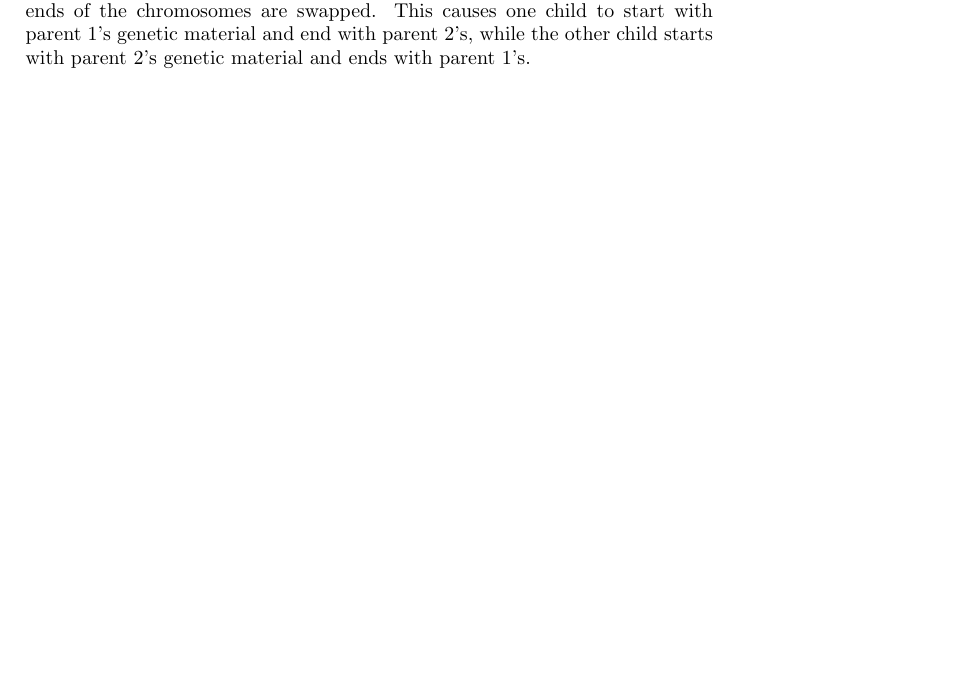
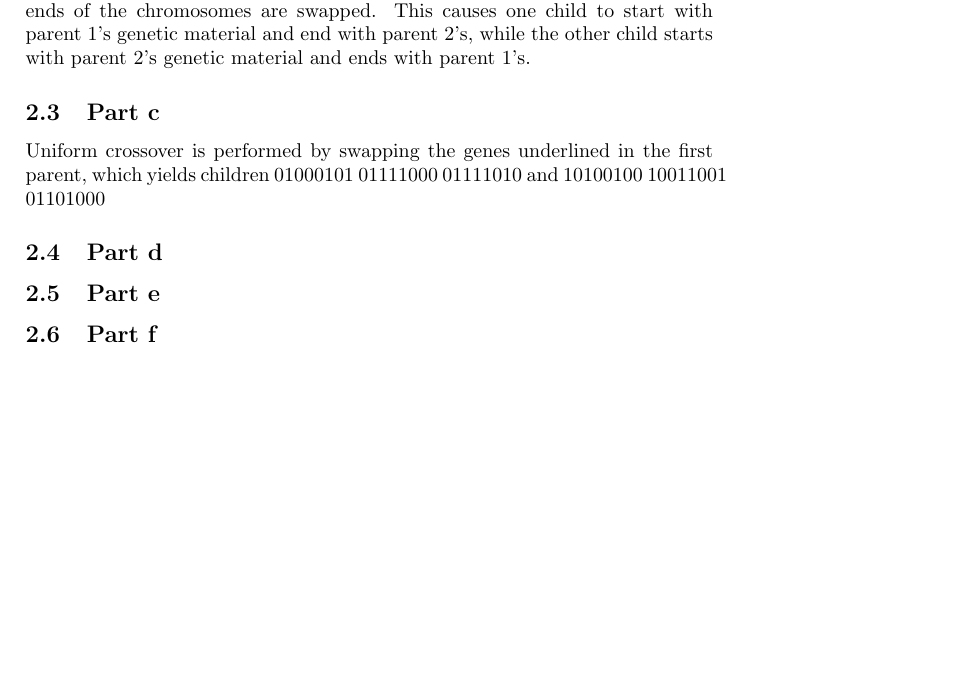
Before and after one commit to lucaswoj/ece457a, a LaTeX document (3/report.tex): part of page 3 of 3, cut so that both start at the same text, the shorter picture padded with empty space. Compiled offline with pdfLaTeX.

Commit message:
A3 q2 part c

```diff
--- a/3/report.tex
+++ b/3/report.tex
@@ -88,4 +88,13 @@ Our mutation operator takes in 1 chromosome and produces 1 child. Assume a mutat
 \subsection{Part b}
 The offspring that result from a 1-point crossover are $11010yxxyyyxyxxy$ and $yxyyx01100101101$ since the parents are split at the crossover point, and the ends of the chromosomes are swapped.  This causes one child to start with parent 1's genetic material and end with parent 2's, while the other child starts with parent 2's genetic material and ends with parent 1's.
 
+\subsection{Part c}
+Uniform crossover is performed by swapping the genes underlined in the first parent, which yields children 01000101 01111000 01111010 and 10100100 10011001 01101000
+
+\subsection{Part d}
+
+\subsection{Part e}
+
+\subsection{Part f}
+
 \end{document}
```
